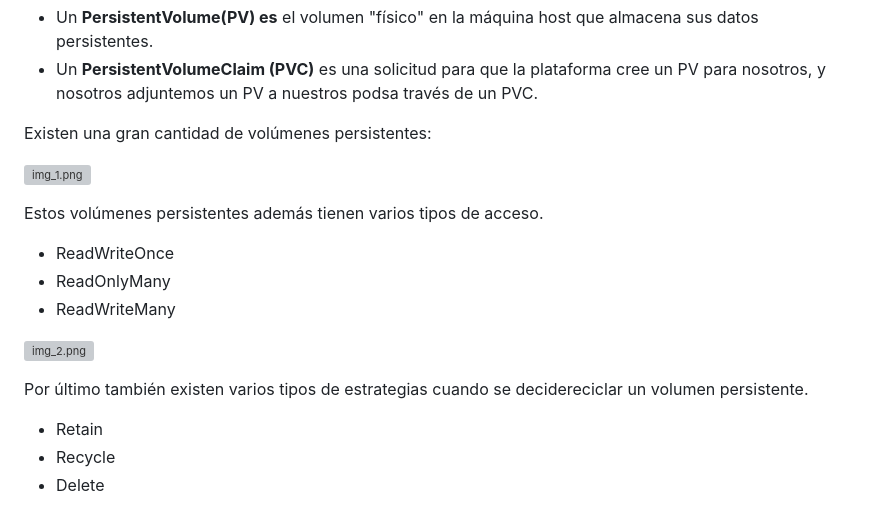
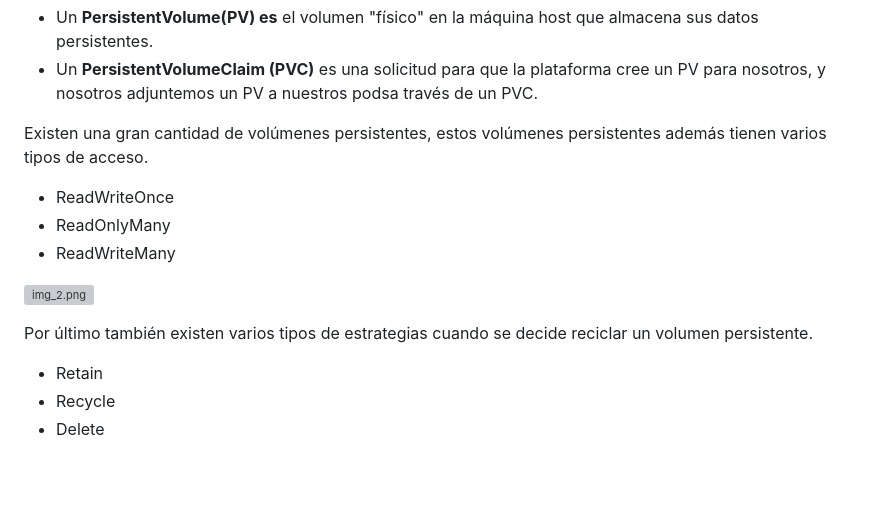
Before and after one commit to isotomor/thebridgecdftabril23, a Markdown page: 03_DevOps/03_Kubernetes/README.md, the part around the change. Drawn GitHub-style; blank space fills up the shorter version; grey boxes are pictures that could not be loaded.

Commit message:
Actualizamos ...

```diff
--- a/03_DevOps/03_Kubernetes/README.md
+++ b/03_DevOps/03_Kubernetes/README.md
@@ -1037,18 +1037,14 @@ En definitiva:
 - Un **PersistentVolumeClaim (PVC)** es una solicitud para que la plataforma cree un PV para nosotros, y nosotros
 adjuntemos un PV a nuestros podsa través de un PVC.
 
-Existen una gran cantidad de volúmenes persistentes:
-
-![img_1.png](img/Volumentes_persistentes_02.png)
-
-Estos volúmenes persistentes además tienen varios tipos de acceso.
+Existen una gran cantidad de volúmenes persistentes, estos volúmenes persistentes además tienen varios tipos de acceso.
 - ReadWriteOnce
 - ReadOnlyMany
 - ReadWriteMany
 
 ![img_2.png](img/Volumentes_persistentes_03.png)
 
-Por último también existen varios tipos de estrategias cuando se decidereciclar un volumen persistente.
+Por último también existen varios tipos de estrategias cuando se decide reciclar un volumen persistente.
 
 - Retain
 - Recycle
```
